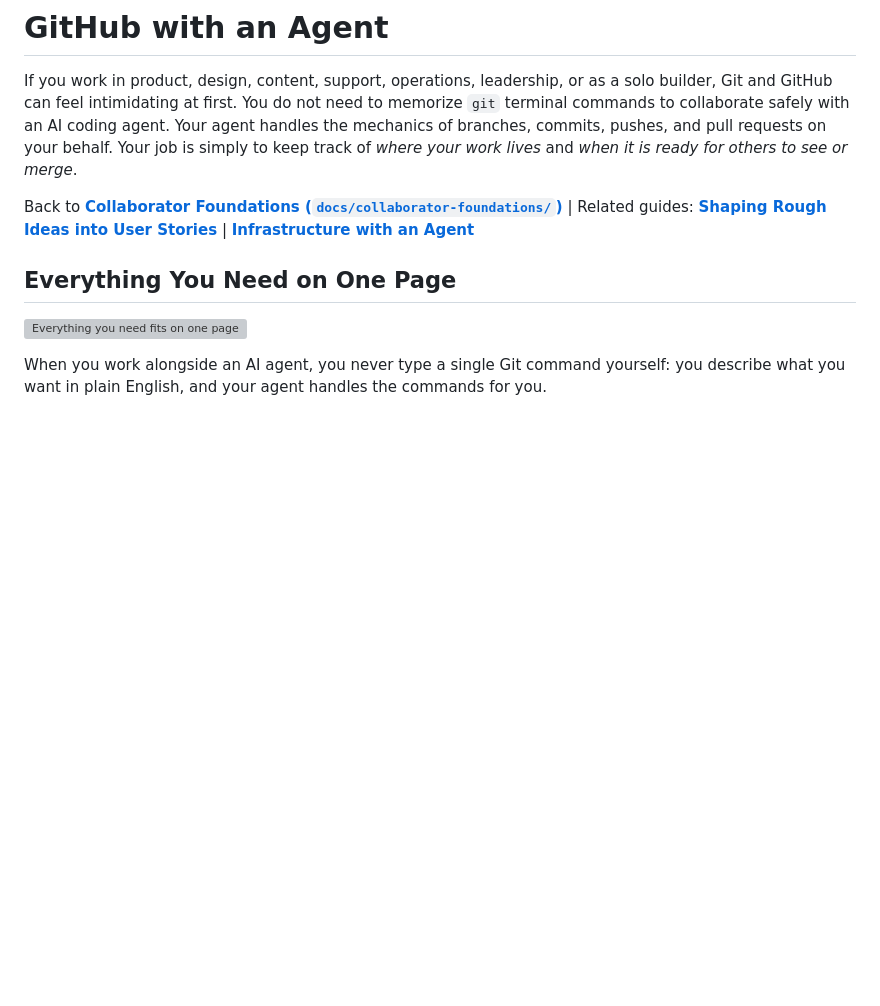
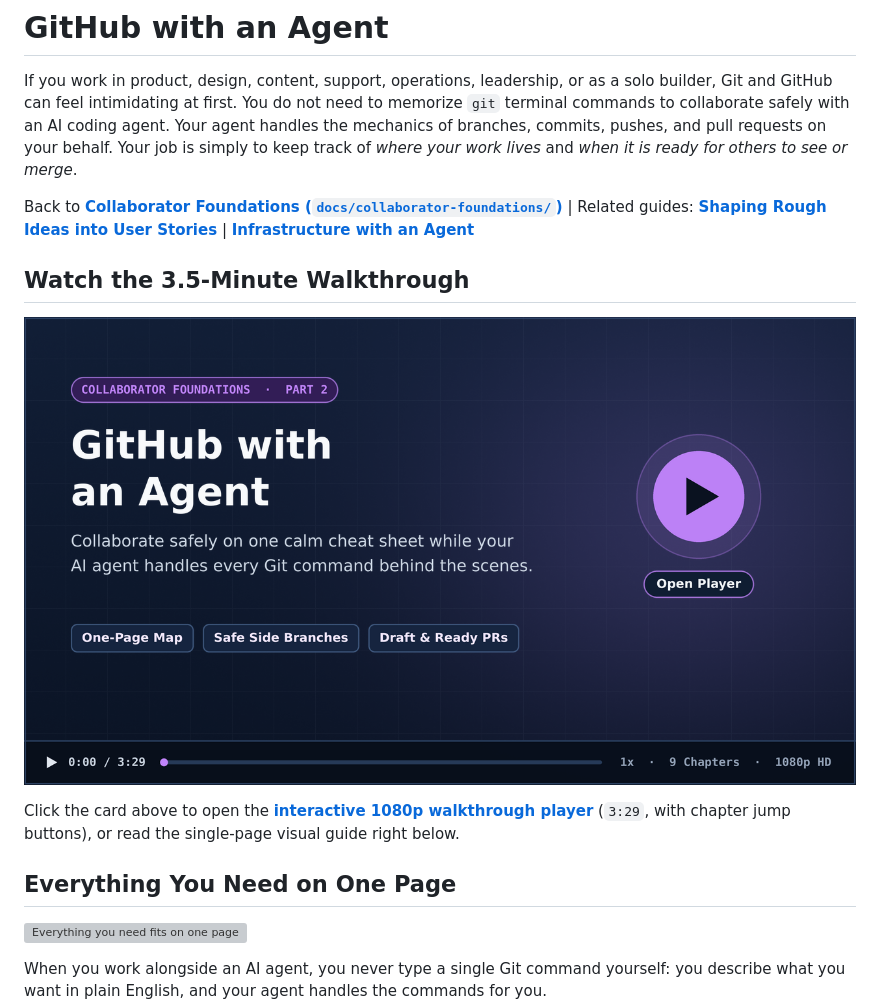
Before and after one commit to m4thnerd/lca_playbook, a Markdown page: docs/collaborator-foundations/github-with-an-agent.md, the part around the change. GitHub-like rendering; pictures changed too: docs/assets/video-github-with-an-agent.png (added); blank space fills up the shorter version; grey boxes are pictures that could not be loaded.

```diff
--- a/docs/collaborator-foundations/github-with-an-agent.md
+++ b/docs/collaborator-foundations/github-with-an-agent.md
@@ -6,6 +6,12 @@ Your agent handles the mechanics of branches, commits, pushes, and pull requests
 Your job is simply to keep track of *where your work lives* and *when it is ready for others to see or merge*.
 
 Back to **[Collaborator Foundations (`docs/collaborator-foundations/`)](README.md)** | Related guides: **[Shaping Rough Ideas into User Stories](shaping-ideas-into-user-stories.md)** | **[Infrastructure with an Agent](infrastructure-with-an-agent.md)**
+
+## Watch the 3.5-Minute Walkthrough
+
+[![Watch GitHub with an Agent (3:29)](../assets/video-github-with-an-agent.png)](https://m4thnerd.github.io/lca_playbook/#github-with-an-agent)
+
+Click the card above to open the **[interactive 1080p walkthrough player](https://m4thnerd.github.io/lca_playbook/#github-with-an-agent)** (`3:29`, with chapter jump buttons), or read the single-page visual guide right below.
 
 ## Everything You Need on One Page
 
```
Also changed, not shown: README.md (+11 -0 lines), docs/assets/video-collaborator-overview.png (added), docs/assets/video-engineer-deep-dive.png (added), docs/assets/video-module-charters-deep-dive.png (added).
